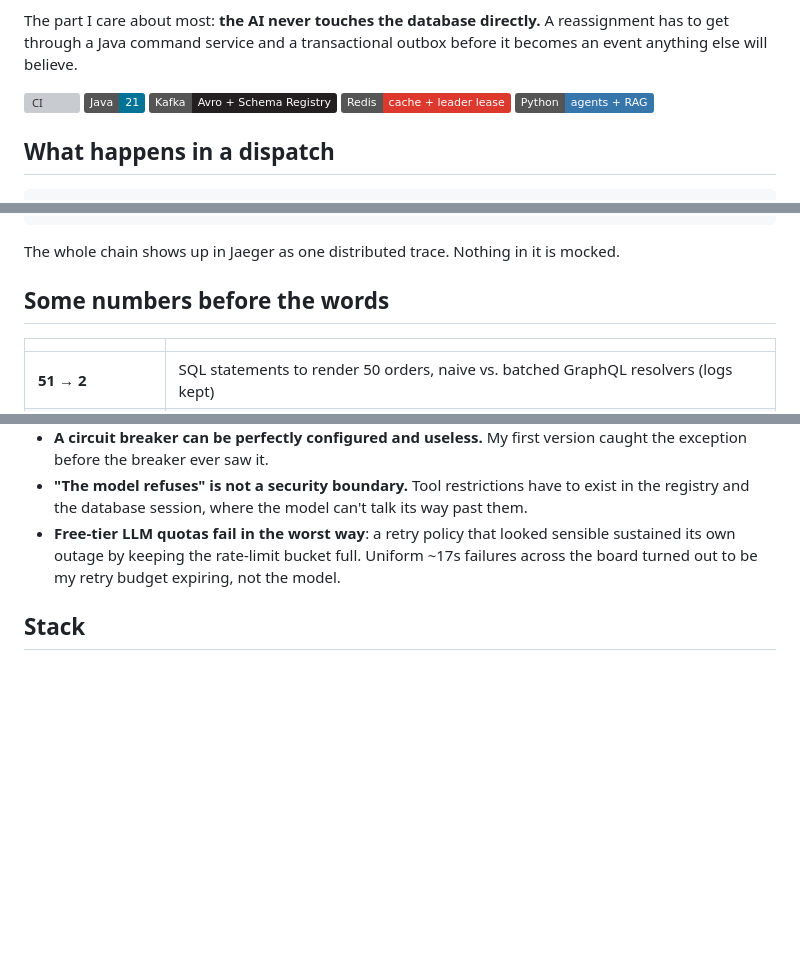
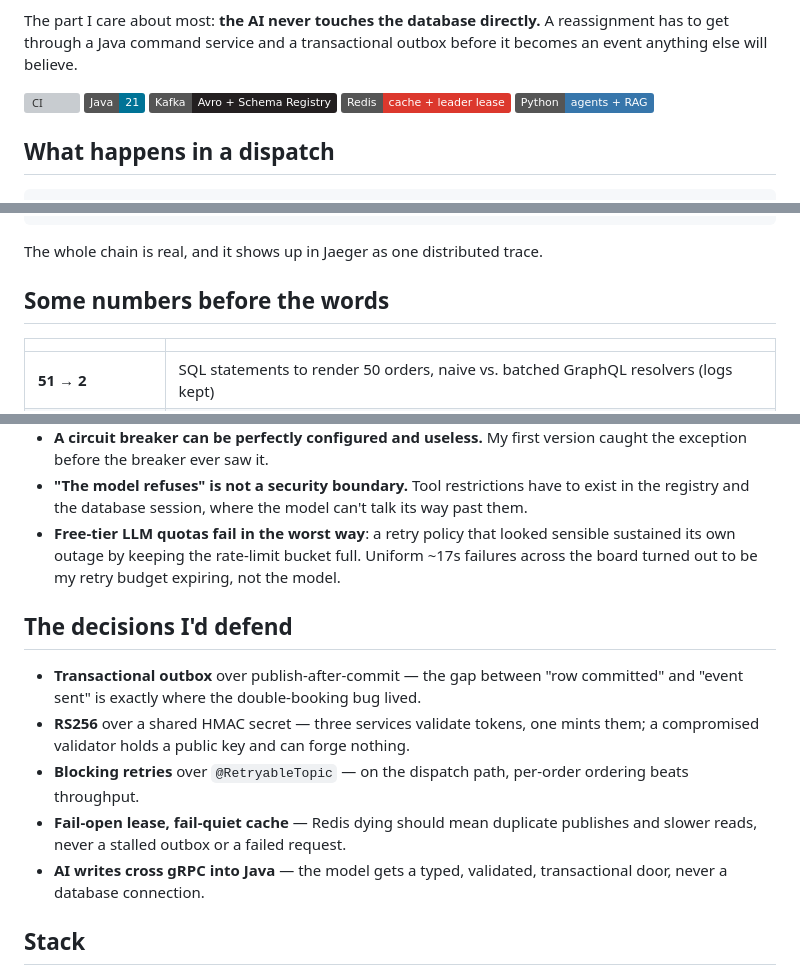
Before and after one commit to SubbyDutta/FLEETMIND, a Markdown page: README.md, 3 parts joined by grey strips. Rendered like a GitHub page; badges without logos; blank space fills up the shorter version; grey boxes are pictures that could not be loaded.

Commit message:
README polish: decisions-I'd-defend section, demo placeholder, trims
Cut explanation already covered by the surprises section, reworded the
N-replicas outbox line, dropped the repeated 'nothing', tightened the
eval paragraph, left a commented slot + recording notes for the demo GIF.

````diff
--- a/README.md
+++ b/README.md
@@ -11,6 +11,10 @@ The part I care about most: **the AI never touches the database directly.** A re
 ![Kafka](https://img.shields.io/badge/Kafka-Avro%20%2B%20Schema%20Registry-231F20)
 ![Redis](https://img.shields.io/badge/Redis-cache%20%2B%20leader%20lease-DC382D)
 ![Python](https://img.shields.io/badge/Python-agents%20%2B%20RAG-3776AB)
+
+<!-- demo GIF goes here: ~15s, freeze rider → STUCK alert → agent investigates → reassign lands on the map.
+     Record with the stack up: ScreenToGif or `ffmpeg -f gdigrab`, keep it under ~8MB so GitHub autoplays it.
+     Optionally follow with a 2-min mp4 dragged into the README (GitHub renders an inline player). -->
 
 ## What happens in a dispatch
 
@@ -46,7 +50,7 @@ order event                                heals the stream state too
 map updates · customer gets an email       MailHog in dev
 ```
 
-The whole chain shows up in Jaeger as one distributed trace. Nothing in it is mocked.
+The whole chain is real, and it shows up in Jaeger as one distributed trace.
 
 ## Some numbers before the words
 
@@ -235,6 +239,14 @@ The Java/Python split is deliberate. Python owns the agents and read tools becau
 - **A circuit breaker can be perfectly configured and useless.** My first version caught the exception before the breaker ever saw it.
 - **"The model refuses" is not a security boundary.** Tool restrictions have to exist in the registry and the database session, where the model can't talk its way past them.
 - **Free-tier LLM quotas fail in the worst way**: a retry policy that looked sensible sustained its own outage by keeping the rate-limit bucket full. Uniform ~17s failures across the board turned out to be my retry budget expiring, not the model.
+
+## The decisions I'd defend
+
+- **Transactional outbox** over publish-after-commit — the gap between "row committed" and "event sent" is exactly where the double-booking bug lived.
+- **RS256** over a shared HMAC secret — three services validate tokens, one mints them; a compromised validator holds a public key and can forge nothing.
+- **Blocking retries** over `@RetryableTopic` — on the dispatch path, per-order ordering beats throughput.
+- **Fail-open lease, fail-quiet cache** — Redis dying should mean duplicate publishes and slower reads, never a stalled outbox or a failed request.
+- **AI writes cross gRPC into Java** — the model gets a typed, validated, transactional door, never a database connection.
 
 ## Stack
 
````
Also changed, not shown: other parts of README.md (+3 -3 lines).
